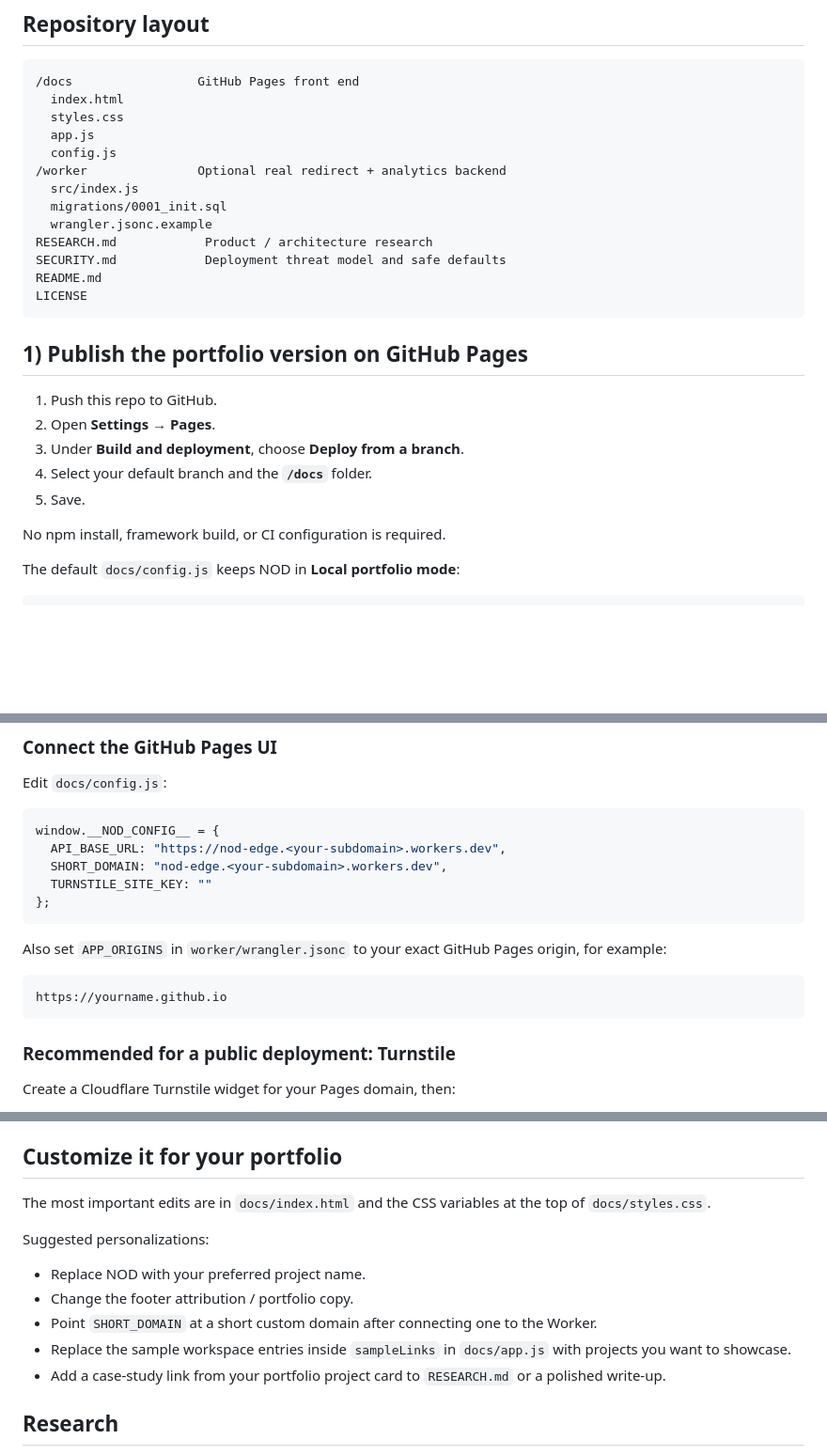
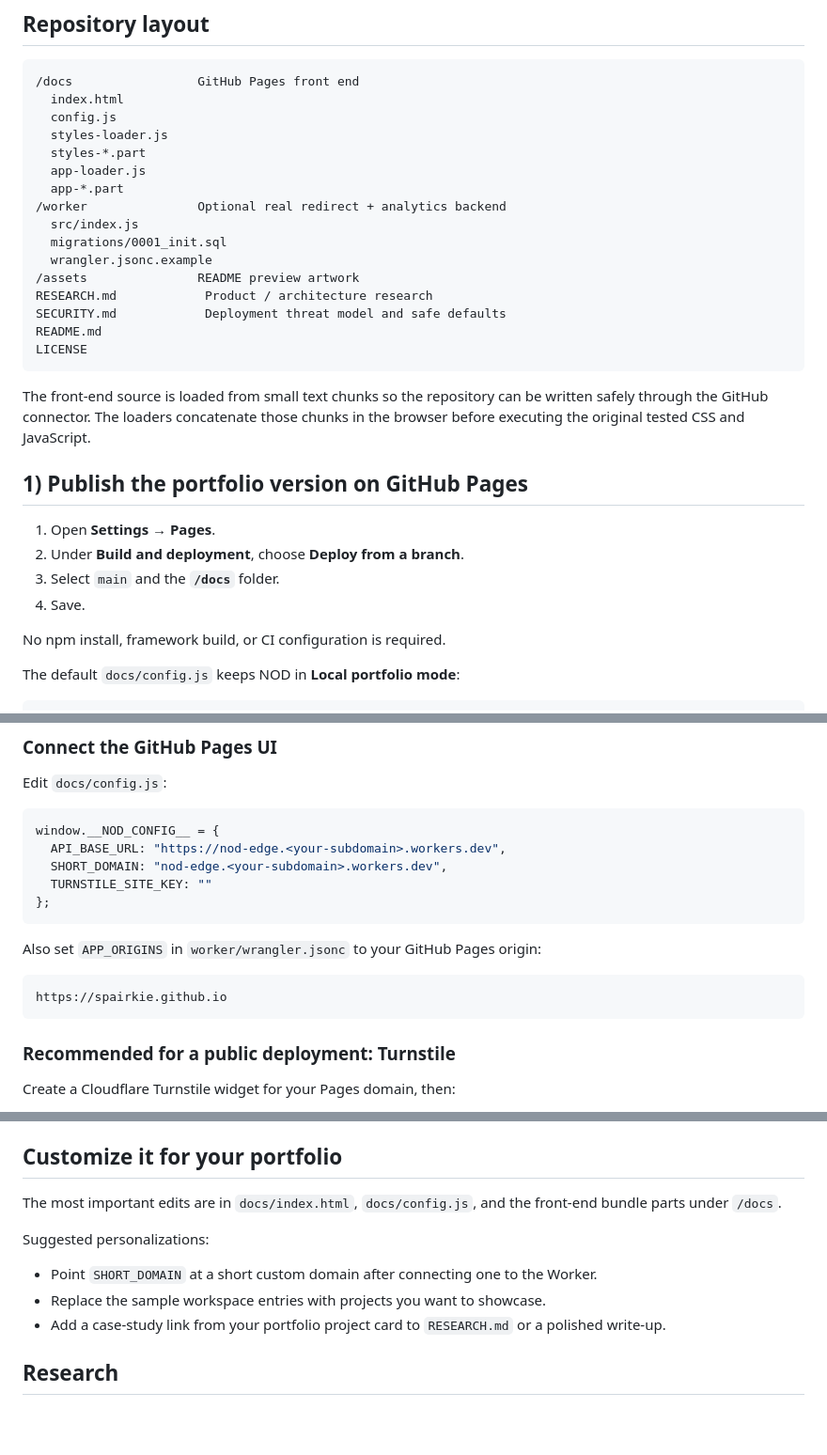
Before and after one commit to Spairkie/NOD, a Markdown page: README.md, 3 parts joined by grey strips. Shown at 94% size. Rendered like a GitHub page; blank space fills up the shorter version.

Commit message:
Polish README and preview assets

````diff
--- a/README.md
+++ b/README.md
@@ -24,26 +24,30 @@ NOD is a portfolio-grade URL shortener built as a crafted creative tool rather t
 ```text
 /docs                 GitHub Pages front end
   index.html
-  styles.css
-  app.js
   config.js
+  styles-loader.js
+  styles-*.part
+  app-loader.js
+  app-*.part
 /worker               Optional real redirect + analytics backend
   src/index.js
   migrations/0001_init.sql
   wrangler.jsonc.example
+/assets               README preview artwork
 RESEARCH.md            Product / architecture research
 SECURITY.md            Deployment threat model and safe defaults
 README.md
 LICENSE
 ```
 
+The front-end source is loaded from small text chunks so the repository can be written safely through the GitHub connector. The loaders concatenate those chunks in the browser before executing the original tested CSS and JavaScript.
+
 ## 1) Publish the portfolio version on GitHub Pages
 
-1. Push this repo to GitHub.
-2. Open **Settings → Pages**.
-3. Under **Build and deployment**, choose **Deploy from a branch**.
-4. Select your default branch and the **`/docs`** folder.
-5. Save.
+1. Open **Settings → Pages**.
+2. Under **Build and deployment**, choose **Deploy from a branch**.
+3. Select `main` and the **`/docs`** folder.
+4. Save.
 
 No npm install, framework build, or CI configuration is required.
 
@@ -109,10 +113,10 @@ window.__NOD_CONFIG__ = {
 };
 ```
 
-Also set `APP_ORIGINS` in `worker/wrangler.jsonc` to your exact GitHub Pages origin, for example:
+Also set `APP_ORIGINS` in `worker/wrangler.jsonc` to your GitHub Pages origin:
 
 ```text
-https://yourname.github.io
+https://spairkie.github.io
 ```
 
 ### Recommended for a public deployment: Turnstile
@@ -151,14 +155,12 @@ For a public portfolio deployment, read [SECURITY.md](./SECURITY.md) and strongl
 
 ## Customize it for your portfolio
 
-The most important edits are in `docs/index.html` and the CSS variables at the top of `docs/styles.css`.
+The most important edits are in `docs/index.html`, `docs/config.js`, and the front-end bundle parts under `/docs`.
 
 Suggested personalizations:
 
-- Replace NOD with your preferred project name.
-- Change the footer attribution / portfolio copy.
 - Point `SHORT_DOMAIN` at a short custom domain after connecting one to the Worker.
-- Replace the sample workspace entries inside `sampleLinks` in `docs/app.js` with projects you want to showcase.
+- Replace the sample workspace entries with projects you want to showcase.
 - Add a case-study link from your portfolio project card to `RESEARCH.md` or a polished write-up.
 
 ## Research
````
Also changed, not shown: other parts of README.md (+2 -2 lines).
